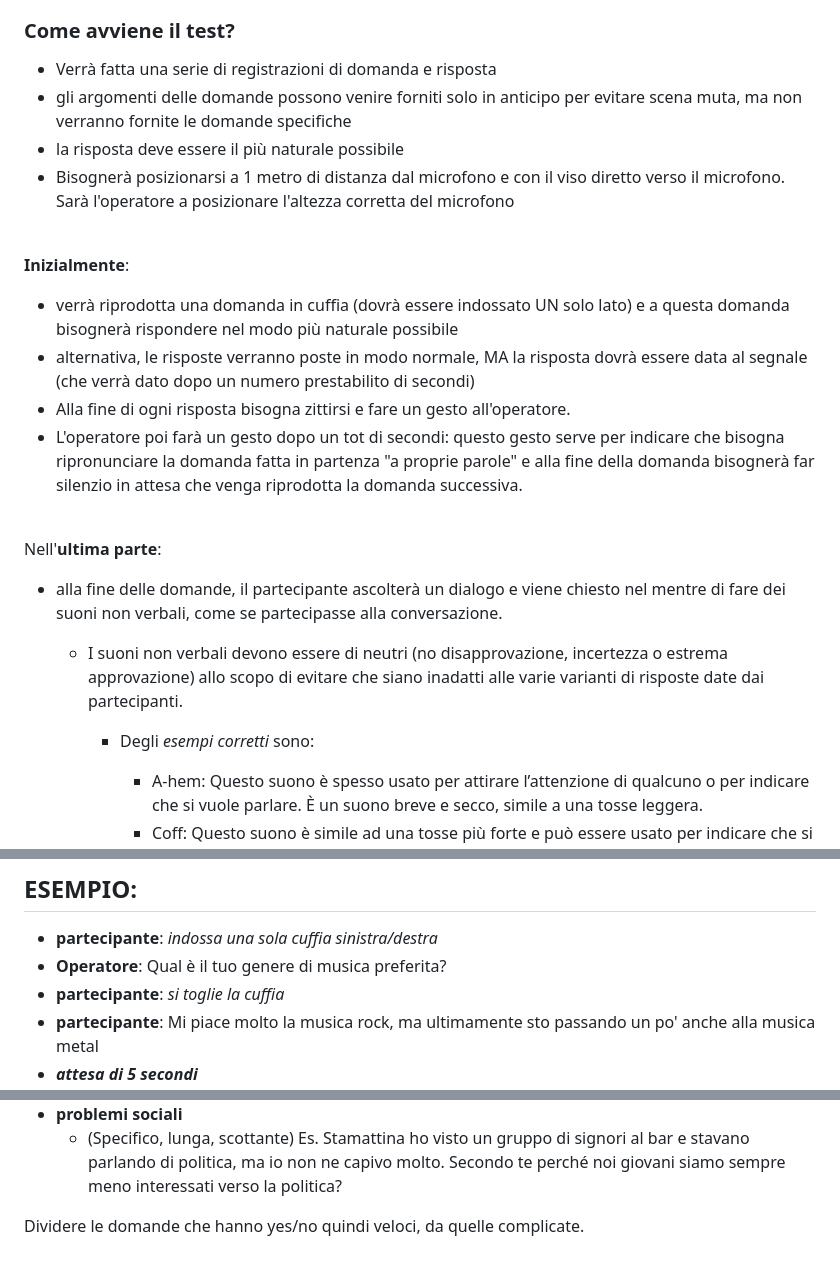
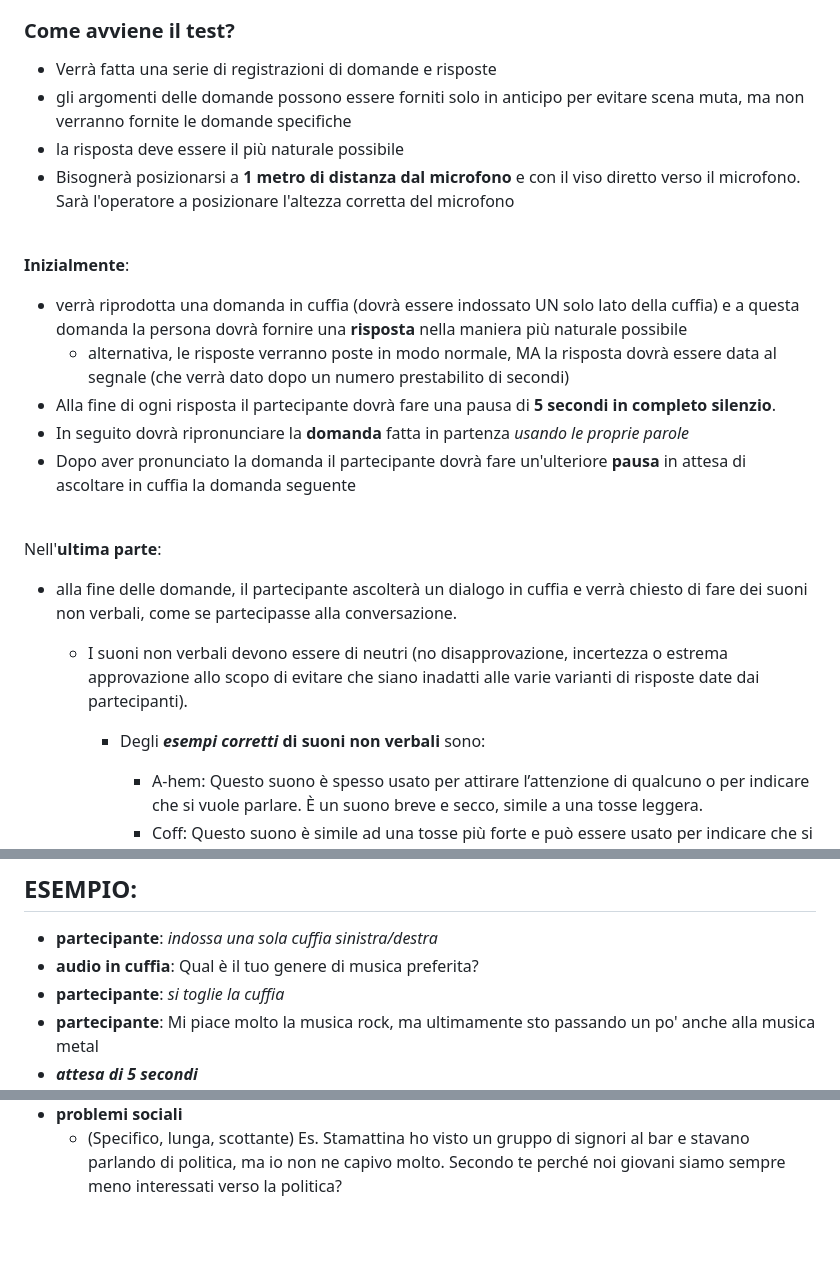
Before and after one commit to JulsSal99/Tesi, a Markdown page: PROTOCOLLO.MD, 3 parts joined by grey strips. GitHub-like rendering; blank space fills up the shorter version.

Commit message:
fix protocollo

```diff
--- a/PROTOCOLLO.MD
+++ b/PROTOCOLLO.MD
@@ -12,25 +12,25 @@ Per semplificare: verranno registrate una serie di domande e di risposte da ogni
 Questi dialoghi costituiranno quindi un dataset che potrà essere usato in futuro per esempio per un test prossimo al LIM sulla riverberazione in realtà aumentata.
 
 ### Come avviene il test?
-- Verrà fatta una serie di registrazioni di domanda e risposta
-- gli argomenti delle domande possono venire forniti solo in anticipo per evitare scena muta, ma non verranno fornite le domande specifiche
+- Verrà fatta una serie di registrazioni di domande e risposte
+- gli argomenti delle domande possono essere forniti solo in anticipo per evitare scena muta, ma non verranno fornite le domande specifiche
 - la risposta deve essere il più naturale possibile
-- Bisognerà posizionarsi a 1 metro di distanza dal microfono e con il viso diretto verso il microfono. Sarà l'operatore a posizionare l'altezza corretta del microfono
+- Bisognerà posizionarsi a **1 metro di distanza dal microfono** e con il viso diretto verso il microfono. Sarà l'operatore a posizionare l'altezza corretta del microfono
 <br>
 
 **Inizialmente**:
- - verrà riprodotta una domanda in cuffia (dovrà essere indossato UN solo lato) e a questa domanda bisognerà rispondere nel modo più naturale possibile
-  - alternativa, le risposte verranno poste in modo normale, MA la risposta dovrà essere data al segnale (che verrà dato dopo un numero prestabilito di secondi)
-- Alla fine di ogni risposta bisogna zittirsi e fare un gesto all'operatore.
-- L'operatore poi farà un gesto dopo un tot di secondi: questo gesto serve per indicare che bisogna ripronunciare la domanda fatta in partenza "a proprie parole" e alla fine della domanda bisognerà far silenzio in attesa che venga riprodotta la domanda successiva.
+ - verrà riprodotta una domanda in cuffia (dovrà essere indossato UN solo lato della cuffia) e a questa domanda la persona dovrà fornire una **risposta** nella maniera più naturale possibile
+   - <span style="color:red">   alternativa, le risposte verranno poste in modo normale, MA la risposta dovrà essere data al segnale (che verrà dato dopo un numero prestabilito di secondi) </span>
+- Alla fine di ogni risposta il partecipante dovrà fare una pausa di **5 secondi in completo silenzio**.
+- In seguito dovrà ripronunciare la **domanda** fatta in partenza *usando le proprie parole*
+- Dopo aver pronunciato la domanda il partecipante dovrà fare un'ulteriore **pausa** in attesa di ascoltare in cuffia la domanda seguente
 
 <br>
 
 Nell'**ultima parte**:
- - alla fine delle domande, il partecipante ascolterà un dialogo e viene chiesto nel mentre di fare dei suoni non verbali, come se partecipasse alla conversazione.
-   - I suoni non verbali devono essere di neutri (no disapprovazione, incertezza o estrema approvazione) allo scopo di evitare che siano inadatti alle varie varianti di risposte date dai partecipanti.
-
-     - Degli *esempi corretti* sono:
+ - alla fine delle domande, il partecipante ascolterà un dialogo in cuffia e verrà chiesto di fare dei suoni non verbali, come se partecipasse alla conversazione.
+   - I suoni non verbali devono essere di neutri (no disapprovazione, incertezza o estrema approvazione allo scopo di evitare che siano inadatti alle varie varianti di risposte date dai partecipanti).
+     - Degli ***esempi corretti* di suoni non verbali** sono:
        - A-hem: Questo suono è spesso usato per attirare l’attenzione di qualcuno o per indicare che si vuole parlare. È un suono breve e secco, simile a una tosse leggera.
        - Coff: Questo suono è simile ad una tosse più forte e può essere usato per indicare che si vuole attirare l’attenzione di qualcuno o per chiarire la propria voce.
        - A-ha: Questo suono viene spesso usato per esprimere sorpresa o comprensione improvvisa. È un suono breve e acuto, simile ad una risata soffocata.
@@ -52,7 +52,7 @@ Nell'**ultima parte**:
 
 ## ESEMPIO:
  - **partecipante**: *indossa una sola cuffia sinistra/destra*
- - **Operatore**: Qual è il tuo genere di musica preferita?
+ - **audio in cuffia**: Qual è il tuo genere di musica preferita?
  - **partecipante**: *si toglie la cuffia*
  - **partecipante**: Mi piace molto la musica rock, ma ultimamente sto passando un po' anche alla musica metal
  - ***attesa di 5 secondi***
@@ -131,5 +132,3 @@ Le domande sono su:
     - (specifica, corta) Se dovessi scegliere un periodo storico in cui vivere, quale sceglieresti?
   - **problemi sociali**
     - (Specifico, lunga, scottante) Es. Stamattina ho visto un gruppo di signori al bar e stavano parlando di politica, ma io non ne capivo molto. Secondo te perché noi giovani siamo sempre meno interessati verso la politica?
-
-Dividere le domande che hanno yes/no quindi veloci, da quelle complicate.
```
Also changed, not shown: other parts of PROTOCOLLO.MD (+1 -0 lines), TEST.MD (+3 -1 lines).
